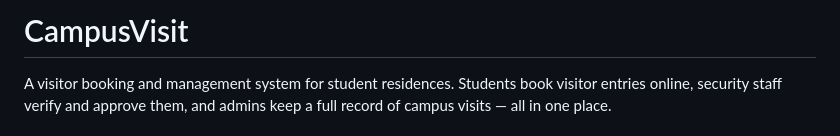
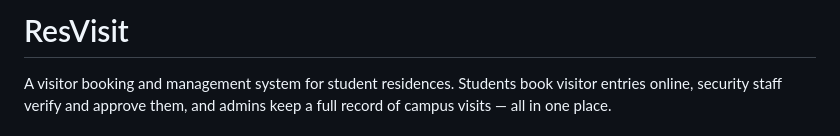
Before and after one commit to MpiloMario/VisitorHub, a Markdown page: README.md, the part around the change. Rendered like a GitHub page.

Commit message:
Rename project from CampusVisit to ResVisit

```diff
--- a/README.md
+++ b/README.md
@@ -1,4 +1,4 @@
-# CampusVisit
+# ResVisit
 
 A visitor booking and management system for student residences. Students book visitor entries online, security staff verify and approve them, and admins keep a full record of campus visits — all in one place.
 
```
